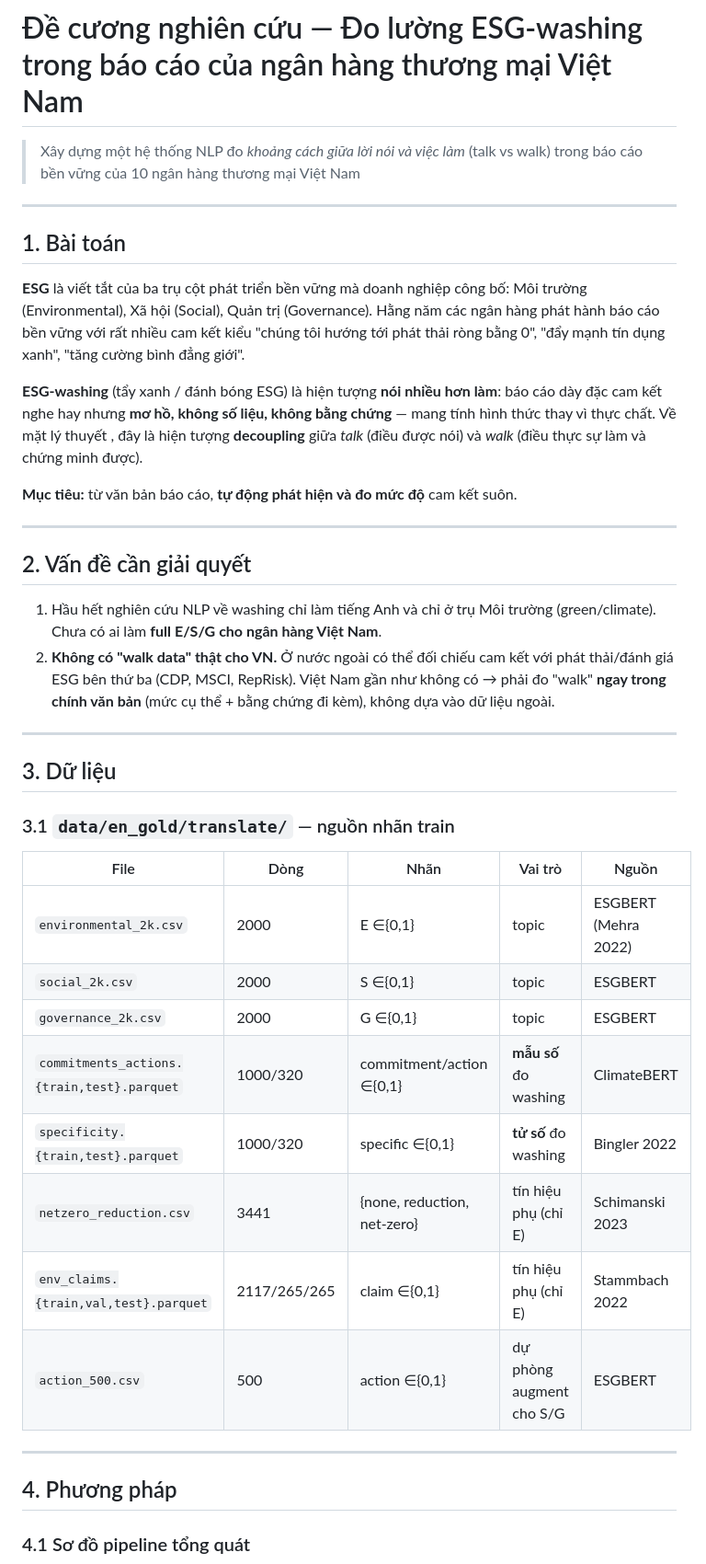
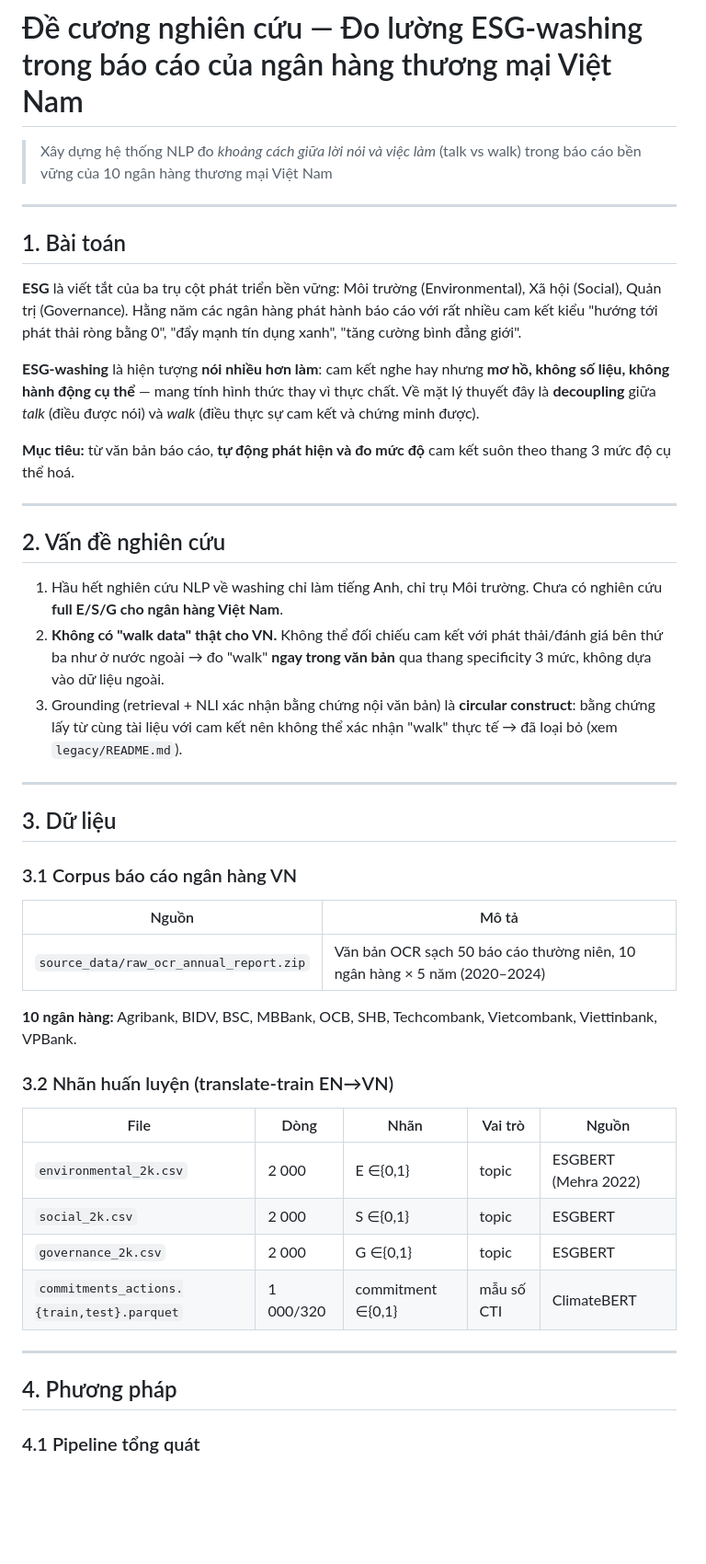
Before and after one commit to Huypham07/esg-washing, a Markdown page: docs/de-cuong-nghien-cuu.md, the part around one of its changes. Shown at 92% size. GitHub-like rendering; blank space fills up the shorter version.

```diff
--- a/docs/de-cuong-nghien-cuu.md
+++ b/docs/de-cuong-nghien-cuu.md
@@ -1,44 +1,49 @@
 # Đề cương nghiên cứu — Đo lường ESG-washing trong báo cáo của ngân hàng thương mại Việt Nam
 
-> Xây dựng một hệ thống NLP đo *khoảng cách giữa lời nói và việc làm* (talk vs walk) trong báo cáo bền vững của 10 ngân hàng thương mại Việt Nam
+> Xây dựng hệ thống NLP đo *khoảng cách giữa lời nói và việc làm* (talk vs walk) trong báo cáo bền vững của 10 ngân hàng thương mại Việt Nam
 
 ---
 
 ## 1. Bài toán
 
-**ESG** là viết tắt của ba trụ cột phát triển bền vững mà doanh nghiệp công bố: Môi trường (Environmental), Xã hội (Social), Quản trị (Governance). Hằng năm các ngân hàng phát hành báo cáo bền vững với rất nhiều cam kết kiểu "chúng tôi hướng tới phát thải ròng bằng 0", "đẩy mạnh tín dụng xanh", "tăng cường bình đẳng giới".
+**ESG** là viết tắt của ba trụ cột phát triển bền vững: Môi trường (Environmental), Xã hội (Social), Quản trị (Governance). Hằng năm các ngân hàng phát hành báo cáo với rất nhiều cam kết kiểu "hướng tới phát thải ròng bằng 0", "đẩy mạnh tín dụng xanh", "tăng cường bình đẳng giới".
 
-**ESG-washing** (tẩy xanh / đánh bóng ESG) là hiện tượng **nói nhiều hơn làm**: báo cáo dày đặc cam kết nghe hay nhưng **mơ hồ, không số liệu, không bằng chứng** — mang tính hình thức thay vì thực chất. Về mặt lý thuyết , đây là hiện tượng **decoupling** giữa *talk* (điều được nói) và *walk* (điều thực sự làm và chứng minh được).
+**ESG-washing** là hiện tượng **nói nhiều hơn làm**: cam kết nghe hay nhưng **mơ hồ, không số liệu, không hành động cụ thể** — mang tính hình thức thay vì thực chất. Về mặt lý thuyết đây là **decoupling** giữa *talk* (điều được nói) và *walk* (điều thực sự cam kết và chứng minh được).
 
-**Mục tiêu:** từ văn bản báo cáo, **tự động phát hiện và đo mức độ** cam kết suôn.
+**Mục tiêu:** từ văn bản báo cáo, **tự động phát hiện và đo mức độ** cam kết suôn theo thang 3 mức độ cụ thể hoá.
 
 ---
 
-## 2. Vấn đề cần giải quyết
+## 2. Vấn đề nghiên cứu
 
-1. Hầu hết nghiên cứu NLP về washing chỉ làm tiếng Anh và chỉ ở trụ Môi trường (green/climate). Chưa có ai làm **full E/S/G cho ngân hàng Việt Nam**.
-2. **Không có "walk data" thật cho VN.** Ở nước ngoài có thể đối chiếu cam kết với phát thải/đánh giá ESG bên thứ ba (CDP, MSCI, RepRisk). Việt Nam gần như không có → phải đo "walk" **ngay trong chính văn bản** (mức cụ thể + bằng chứng đi kèm), không dựa vào dữ liệu ngoài.
+1. Hầu hết nghiên cứu NLP về washing chỉ làm tiếng Anh, chỉ trụ Môi trường. Chưa có nghiên cứu **full E/S/G cho ngân hàng Việt Nam**.
+2. **Không có "walk data" thật cho VN.** Không thể đối chiếu cam kết với phát thải/đánh giá bên thứ ba như ở nước ngoài → đo "walk" **ngay trong văn bản** qua thang specificity 3 mức, không dựa vào dữ liệu ngoài.
+3. Grounding (retrieval + NLI xác nhận bằng chứng nội văn bản) là **circular construct**: bằng chứng lấy từ cùng tài liệu với cam kết nên không thể xác nhận "walk" thực tế → đã loại bỏ (xem `legacy/README.md`).
 
 ---
 
 ## 3. Dữ liệu
 
+### 3.1 Corpus báo cáo ngân hàng VN
 
-### 3.1 `data/en_gold/translate/` — nguồn nhãn train
+| Nguồn | Mô tả |
+|---|---|
+| `source_data/raw_ocr_annual_report.zip` | Văn bản OCR sạch 50 báo cáo thường niên, 10 ngân hàng × 5 năm (2020–2024) |
+
+**10 ngân hàng:** Agribank, BIDV, BSC, MBBank, OCB, SHB, Techcombank, Vietcombank, Viettinbank, VPBank.
+
+### 3.2 Nhãn huấn luyện (translate-train EN→VN)
+
 | File | Dòng | Nhãn | Vai trò | Nguồn |
 |---|---|---|---|---|
-| `environmental_2k.csv` | 2000 | E ∈{0,1} | topic | ESGBERT (Mehra 2022) |
-| `social_2k.csv` | 2000 | S ∈{0,1} | topic | ESGBERT |
-| `governance_2k.csv` | 2000 | G ∈{0,1} | topic | ESGBERT |
-| `commitments_actions.{train,test}.parquet` | 1000/320 | commitment/action ∈{0,1} | **mẫu số** đo washing | ClimateBERT |
-| `specificity.{train,test}.parquet` | 1000/320 | specific ∈{0,1} | **tử số** đo washing | Bingler 2022 |
-| `netzero_reduction.csv` | 3441 | {none, reduction, net-zero} | tín hiệu phụ (chỉ E) | Schimanski 2023 |
-| `env_claims.{train,val,test}.parquet` | 2117/265/265 | claim ∈{0,1} | tín hiệu phụ (chỉ E) | Stammbach 2022 |
-| `action_500.csv` | 500 | action ∈{0,1} | dự phòng augment cho S/G | ESGBERT |
+| `environmental_2k.csv` | 2 000 | E ∈{0,1} | topic | ESGBERT (Mehra 2022) |
+| `social_2k.csv` | 2 000 | S ∈{0,1} | topic | ESGBERT |
+| `governance_2k.csv` | 2 000 | G ∈{0,1} | topic | ESGBERT |
+| `commitments_actions.{train,test}.parquet` | 1 000/320 | commitment ∈{0,1} | mẫu số CTI | ClimateBERT |
 
 ---
 
 ## 4. Phương pháp
 
-### 4.1 Sơ đồ pipeline tổng quát
+### 4.1 Pipeline tổng quát
 
```
Also changed, not shown: other parts of docs/de-cuong-nghien-cuu.md (+90 -58 lines), 1 other file.
